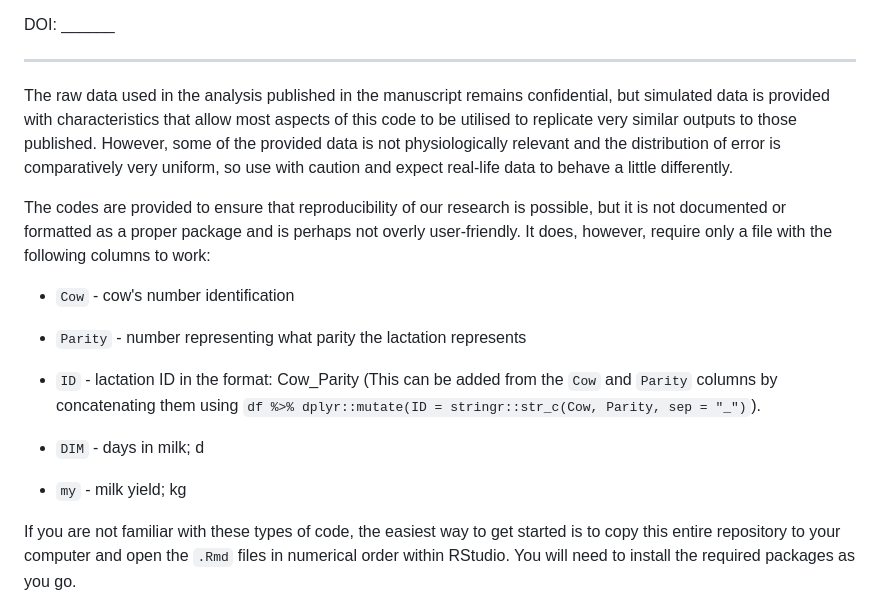
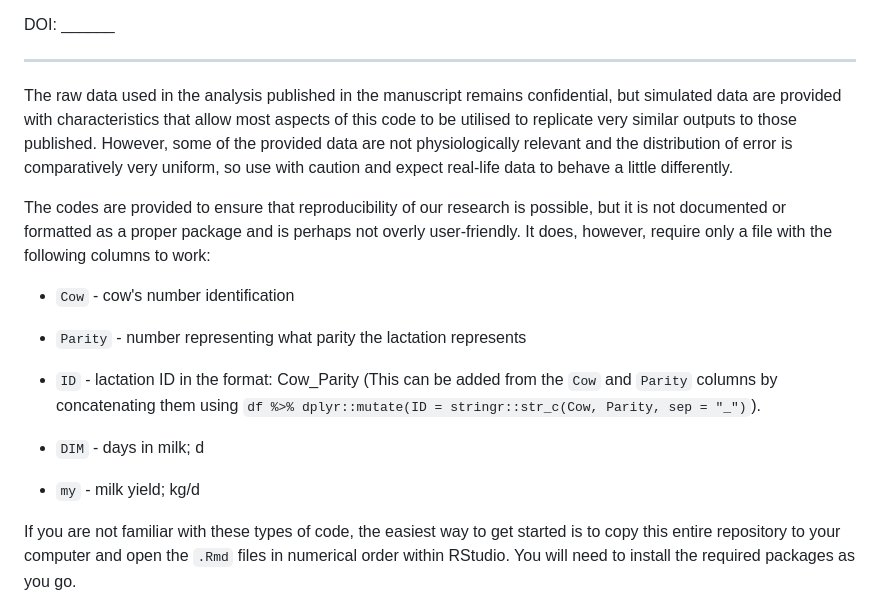
Before and after one commit to CNM-University-of-Guelph/forecasting-extended-lactation, a Markdown page: README.md, the part around the change. Drawn GitHub-style.

```diff
--- a/README.md
+++ b/README.md
@@ -14,7 +14,7 @@ DOI: \_\_\_\_\_\_
 
 ------------------------------------------------------------------------
 
-The raw data used in the analysis published in the manuscript remains confidential, but simulated data is provided with characteristics that allow most aspects of this code to be utilised to replicate very similar outputs to those published. However, some of the provided data is not physiologically relevant and the distribution of error is comparatively very uniform, so use with caution and expect real-life data to behave a little differently.
+The raw data used in the analysis published in the manuscript remains confidential, but simulated data are provided with characteristics that allow most aspects of this code to be utilised to replicate very similar outputs to those published. However, some of the provided data are not physiologically relevant and the distribution of error is comparatively very uniform, so use with caution and expect real-life data to behave a little differently.
 
 The codes are provided to ensure that reproducibility of our research is possible, but it is not documented or formatted as a proper package and is perhaps not overly user-friendly. It does, however, require only a file with the following columns to work:
 
@@ -26,7 +26,7 @@ The codes are provided to ensure that reproducibility of our research is possibl
 
 -   `DIM` - days in milk; d
 
--   `my` - milk yield; kg
+-   `my` - milk yield; kg/d
 
 If you are not familiar with these types of code, the easiest way to get started is to copy this entire repository to your computer and open the `.Rmd` files in numerical order within RStudio. You will need to install the required packages as you go.
 
```
